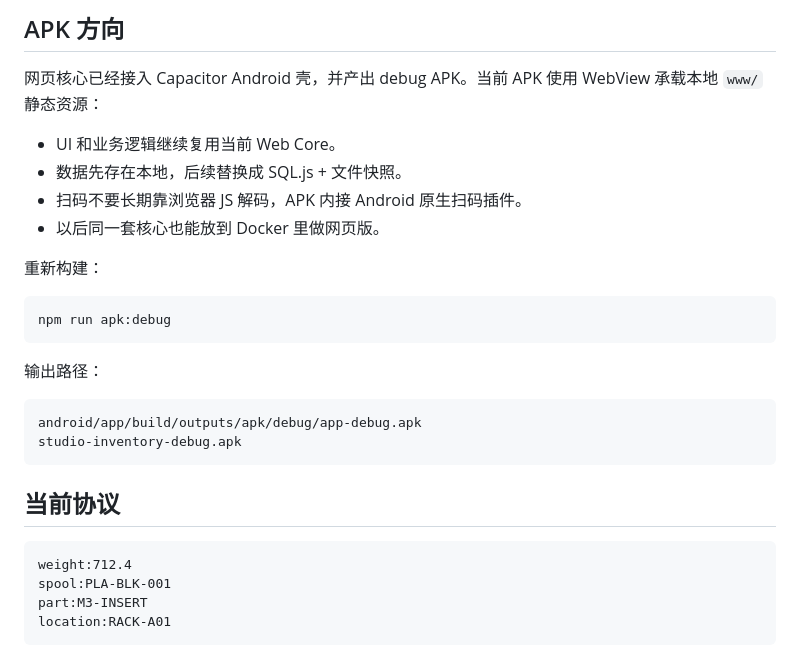
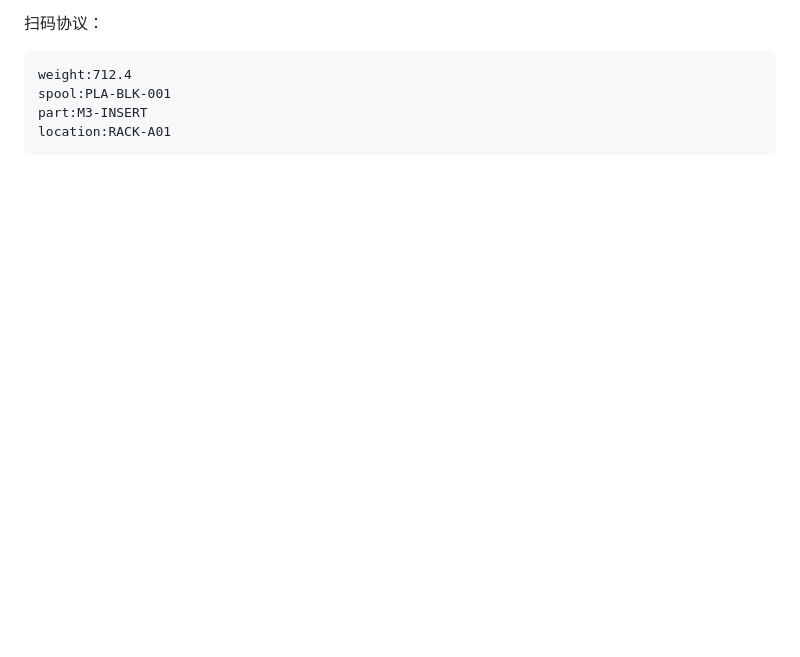
Before and after one commit to llleeeqi/maker-studio-inventory, a Markdown page: README.md, the part around one of its changes. GitHub-like rendering; blank space fills up the shorter version.

````diff
--- a/README.md
+++ b/README.md
@@ -78,26 +52,4 @@ python3 -m http.server 8080
-## APK 方向
-
-网页核心已经接入 Capacitor Android 壳，并产出 debug APK。当前 APK 使用 WebView 承载本地 `www/` 静态资源：
-
-- UI 和业务逻辑继续复用当前 Web Core。
-- 数据先存在本地，后续替换成 SQL.js + 文件快照。
-- 扫码不要长期靠浏览器 JS 解码，APK 内接 Android 原生扫码插件。
-- 以后同一套核心也能放到 Docker 里做网页版。
-
-重新构建：
-
-```bash
-npm run apk:debug
-```
-
-输出路径：
-
-```text
-android/app/build/outputs/apk/debug/app-debug.apk
-studio-inventory-debug.apk
-```
-
-## 当前协议
+扫码协议：
 
 ```text
 weight:712.4
````
Also changed, not shown: other parts of README.md (+112 -64 lines), README.en.md (added, +139 -0 lines).
